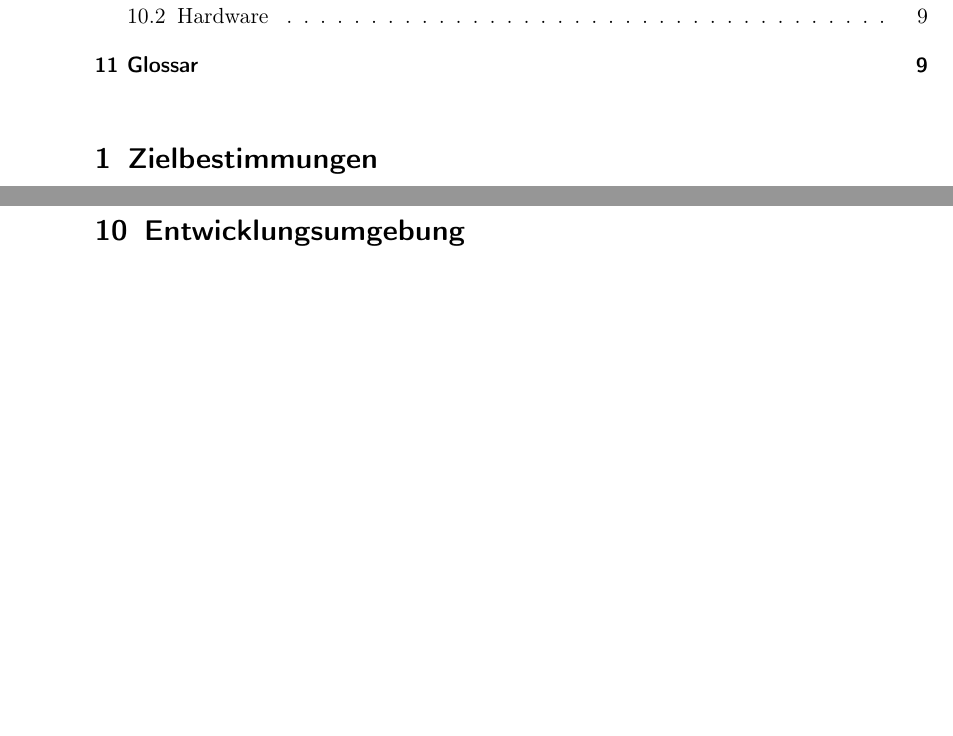
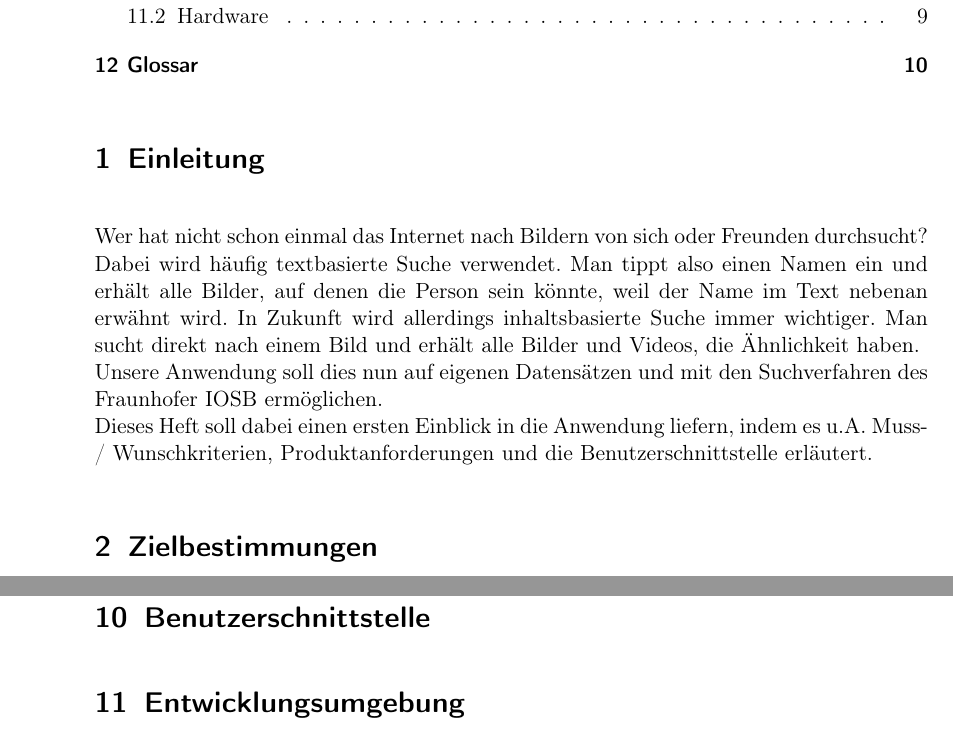
Before and after one commit to aschuman/CoBaB, a LaTeX document (doc/01-Pflichtenheft/pflichtenheft.tex, which reads doc/01-Pflichtenheft/einleitung.tex): two parts of pages 2 and 8 of 9 before the commit and two parts of pages 2 and 9 of 10 after it, joined at a grey line, cut so that both start at the same text, the shorter picture padded with empty space. Compiled offline with pdfLaTeX.

Commit message:
Added an introduction.

```diff
--- /dev/null
+++ b/doc/01-Pflichtenheft/einleitung.tex
@@ -0,0 +1,5 @@
+Wer hat nicht schon einmal das Internet nach Bildern von sich oder Freunden durchsucht? Dabei wird häufig textbasierte Suche verwendet. Man tippt also einen Namen ein und erhält alle Bilder, auf denen die Person sein könnte, weil der Name im Text nebenan erwähnt wird. In Zukunft wird allerdings inhaltsbasierte Suche immer wichtiger. Man sucht direkt nach einem Bild und erhält alle Bilder und Videos, die Ähnlichkeit haben.
+\newline
+Unsere Anwendung soll dies nun auf eigenen Datensätzen und mit den Suchverfahren des Fraunhofer IOSB ermöglichen.
+\newline
+Dieses Heft soll dabei einen ersten Einblick in die Anwendung liefern, indem es u.A. Muss-/ Wunschkriterien, Produktanforderungen und die Benutzerschnittstelle erläutert.
--- a/doc/01-Pflichtenheft/pflichtenheft.tex
+++ b/doc/01-Pflichtenheft/pflichtenheft.tex
@@ -23,6 +23,9 @@
 \begin{document}
 \maketitle
 \tableofcontents
+
+\section{Einleitung}
+\input{einleitung.tex}
 
 \section{Zielbestimmungen}
 \input{zielbestimmungen.tex}
```
